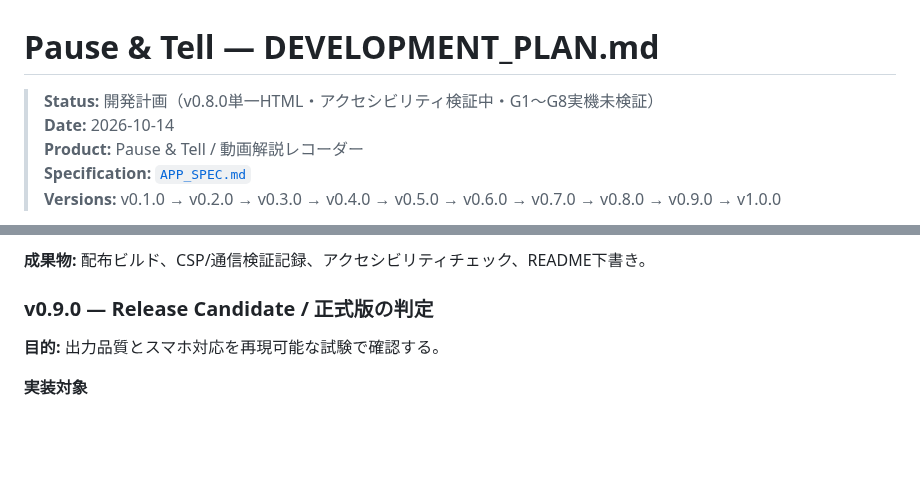
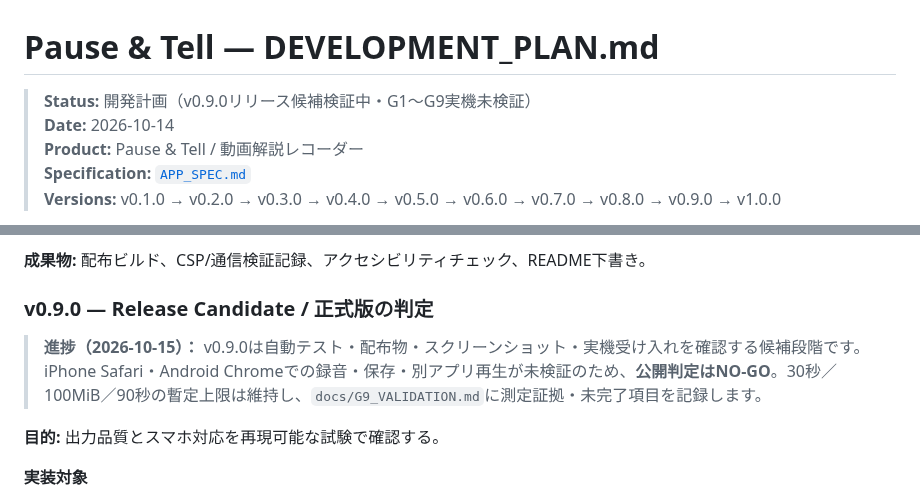
Before and after one commit to ttomohisa/htmlapps-pause-and-tell, a Markdown page: DEVELOPMENT_PLAN.md, 2 parts joined by grey strips. GitHub-like rendering; blank space fills up the shorter version.

Commit message:
docs: mark v0.9 RC evaluation and retain tested prototype resource caps

```diff
--- a/DEVELOPMENT_PLAN.md
+++ b/DEVELOPMENT_PLAN.md
@@ -1,6 +1,6 @@
 # Pause & Tell — DEVELOPMENT_PLAN.md
 
-> **Status:** 開発計画（v0.8.0単一HTML・アクセシビリティ検証中・G1〜G8実機未検証）
+> **Status:** 開発計画（v0.9.0リリース候補検証中・G1〜G9実機未検証）
 > **Date:** 2026-10-14
 > **Product:** Pause & Tell / 動画解説レコーダー
 > **Specification:** [`APP_SPEC.md`](APP_SPEC.md)
@@ -207,6 +207,8 @@
 
 ### v0.9.0 — Release Candidate / 正式版の判定
 
+> **進捗（2026-10-15）：** v0.9.0は自動テスト・配布物・スクリーンショット・実機受け入れを確認する候補段階です。iPhone Safari・Android Chromeでの録音・保存・別アプリ再生が未検証のため、**公開判定はNO-GO**。30秒／100MiB／90秒の暫定上限は維持し、`docs/G9_VALIDATION.md`に測定証拠・未完了項目を記録します。
+
 **目的:** 出力品質とスマホ対応を再現可能な試験で確認する。
 
 **実装対象**
```
